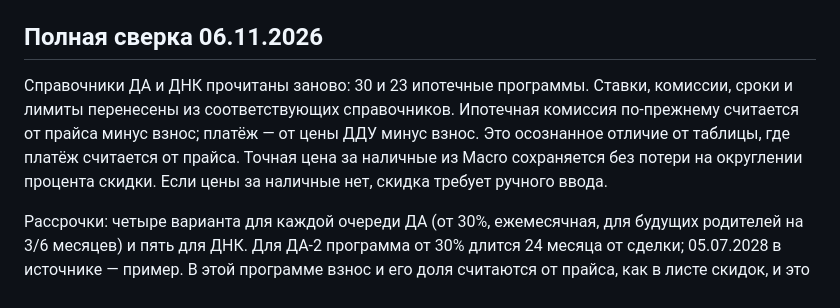
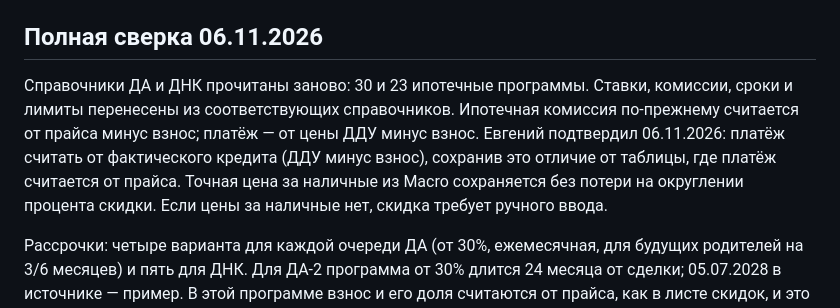
Before and after one commit to evgeniigusv/ipoteka-calc, a Markdown page: README.md, the part around the change. Drawn GitHub-style.

Commit message:
Зафиксировать расчёт платежа от фактической цены ДДУ

```diff
--- a/README.md
+++ b/README.md
@@ -58,7 +58,7 @@ python3 -m http.server 8792
 
 ## Полная сверка 06.11.2026
 
-Справочники ДА и ДНК прочитаны заново: 30 и 23 ипотечные программы. Ставки, комиссии, сроки и лимиты перенесены из соответствующих справочников. Ипотечная комиссия по-прежнему считается от прайса минус взнос; платёж — от цены ДДУ минус взнос. Это осознанное отличие от таблицы, где платёж считается от прайса. Точная цена за наличные из Macro сохраняется без потери на округлении процента скидки. Если цены за наличные нет, скидка требует ручного ввода.
+Справочники ДА и ДНК прочитаны заново: 30 и 23 ипотечные программы. Ставки, комиссии, сроки и лимиты перенесены из соответствующих справочников. Ипотечная комиссия по-прежнему считается от прайса минус взнос; платёж — от цены ДДУ минус взнос. Евгений подтвердил 06.11.2026: платёж считать от фактического кредита (ДДУ минус взнос), сохранив это отличие от таблицы, где платёж считается от прайса. Точная цена за наличные из Macro сохраняется без потери на округлении процента скидки. Если цены за наличные нет, скидка требует ручного ввода.
 
 Рассрочки: четыре варианта для каждой очереди ДА (от 30%, ежемесячная, для будущих родителей на 3/6 месяцев) и пять для ДНК. Для ДА-2 программа от 30% длится 24 месяца от сделки; 05.07.2028 в источнике — пример. В этой программе взнос и его доля считаются от прайса, как в листе скидок, и это явно подписано. Дополнительная скидка ДА применяется последовательно. Для ДНК учтены промежуточные 10%/5%, фиксированные даты, вариант ПВ 70%, стартовые 2% до 30.11.2026; программа без ПВ не принимает дополнительные скидки.
 
```
